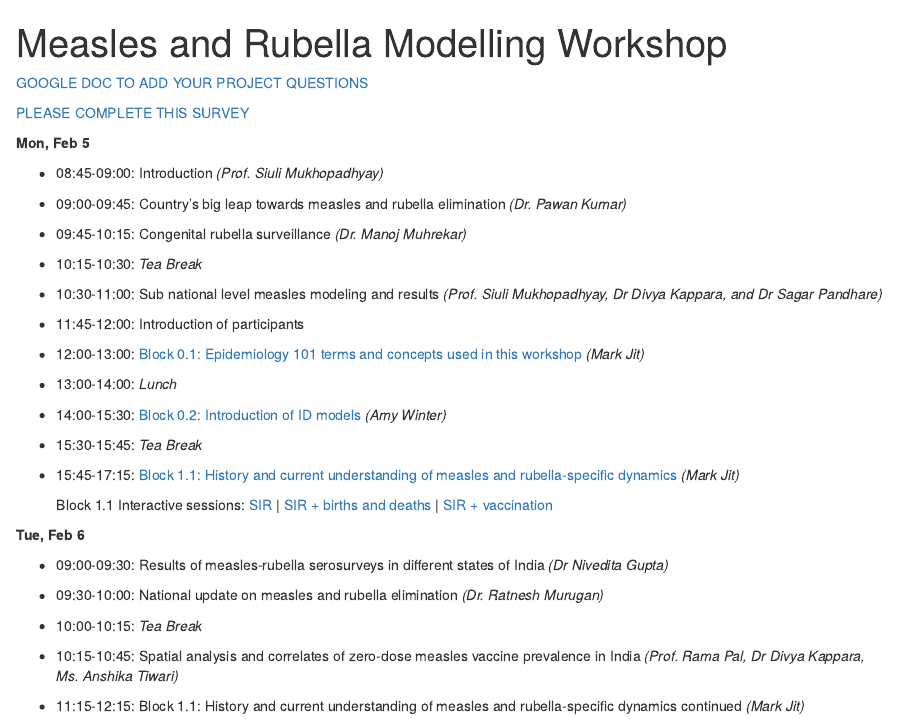
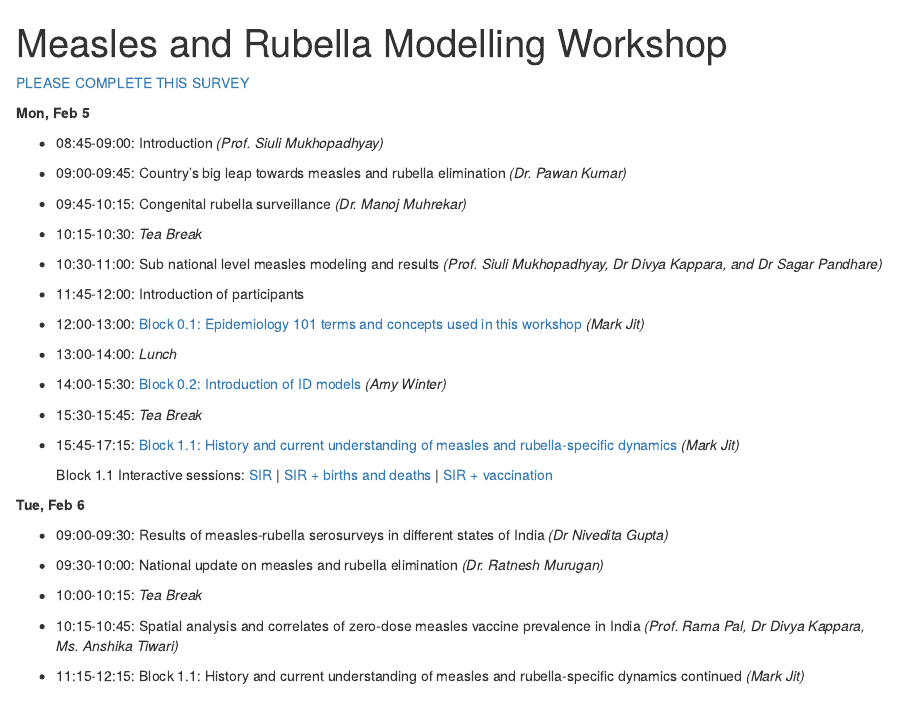
Before and after one commit to UGA-IDD/MRModelling_Workshop, an R Markdown document (index.Rmd): the page in a window 1100 px wide, from its top. The pictures show the output file index.html that the author committed with the source, opened offline.

Commit message:
day4 rev

```diff
--- a/index.Rmd
+++ b/index.Rmd
@@ -2,8 +2,6 @@
 title: "Measles and Rubella Modelling Workshop"
 output: html_document
 ---
-
-[GOOGLE DOC TO ADD YOUR PROJECT QUESTIONS](https://docs.google.com/document/d/1ByohgaUithjij1el4xC91xxnM9s8zN0P0aJ-uwwumwE/edit)
 
 [PLEASE COMPLETE THIS SURVEY](https://docs.google.com/forms/d/e/1FAIpQLSdzhCps3B0ACvduXo5ukut4XXt-dv7qsdMRUmz-NmCX8p4t5g/viewform)
 
```
Also changed, not shown: index.html.
